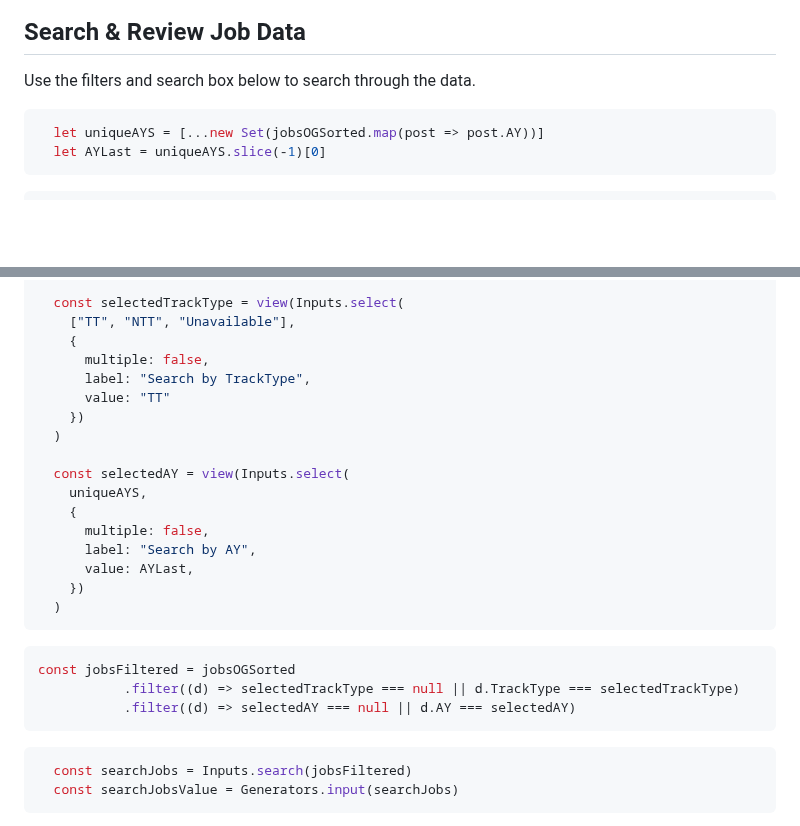
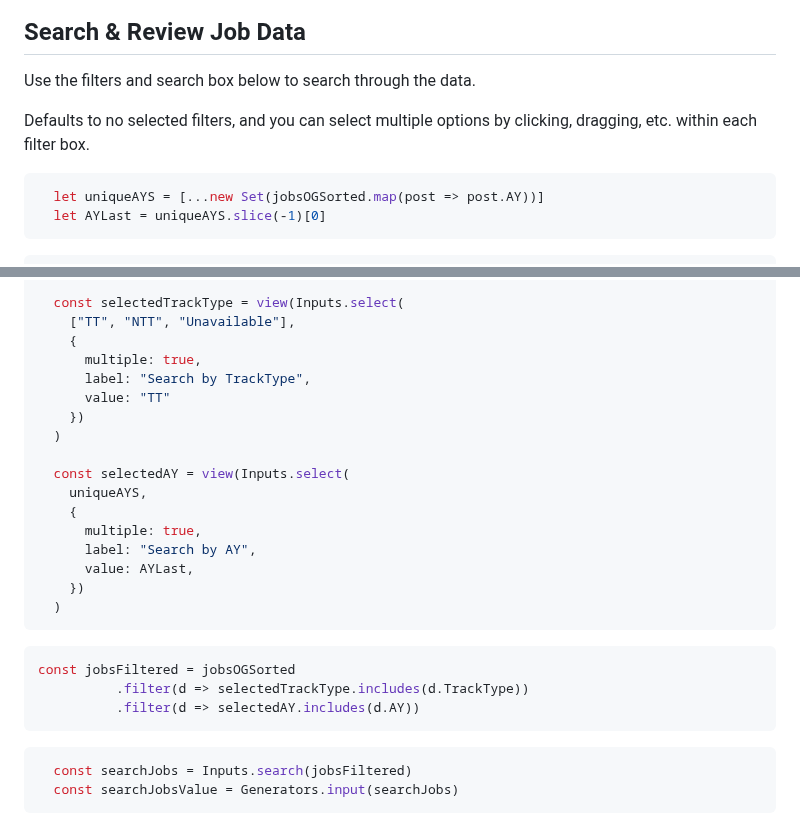
Before and after one commit to lingeringcode/rmdash, a Markdown page: src/index.md, 2 parts joined by grey strips. GitHub-like rendering; blank space fills up the shorter version.

Commit message:
update filters to include multiple conditions

````diff
--- a/src/index.md
+++ b/src/index.md
@@ -465,6 +465,9 @@ const frmCard = (y, jobs, tidy) => {
   <p>
     Use the filters and search box below to search through the data.
   </p>
+  <p>
+    Defaults to no selected filters, and you can select multiple options by clicking, dragging, etc. within each filter box.
+  </p>
 <header>
 
 ```js
@@ -486,7 +489,7 @@ const frmCard = (y, jobs, tidy) => {
   const selectedTrackType = view(Inputs.select(
     ["TT", "NTT", "Unavailable"],
     {
-      multiple: false,
+      multiple: true,
       label: "Search by TrackType",
       value: "TT"
     })
@@ -495,7 +498,7 @@ const frmCard = (y, jobs, tidy) => {
   const selectedAY = view(Inputs.select(
     uniqueAYS,
     {
-      multiple: false,
+      multiple: true,
       label: "Search by AY",
       value: AYLast,
     })
@@ -504,8 +507,8 @@ const frmCard = (y, jobs, tidy) => {
 
 ```js
 const jobsFiltered = jobsOGSorted
-           .filter((d) => selectedTrackType === null || d.TrackType === selectedTrackType)
-           .filter((d) => selectedAY === null || d.AY === selectedAY)
+          .filter(d => selectedTrackType.includes(d.TrackType))
+          .filter(d => selectedAY.includes(d.AY))
 ```
 
 ```js
````
